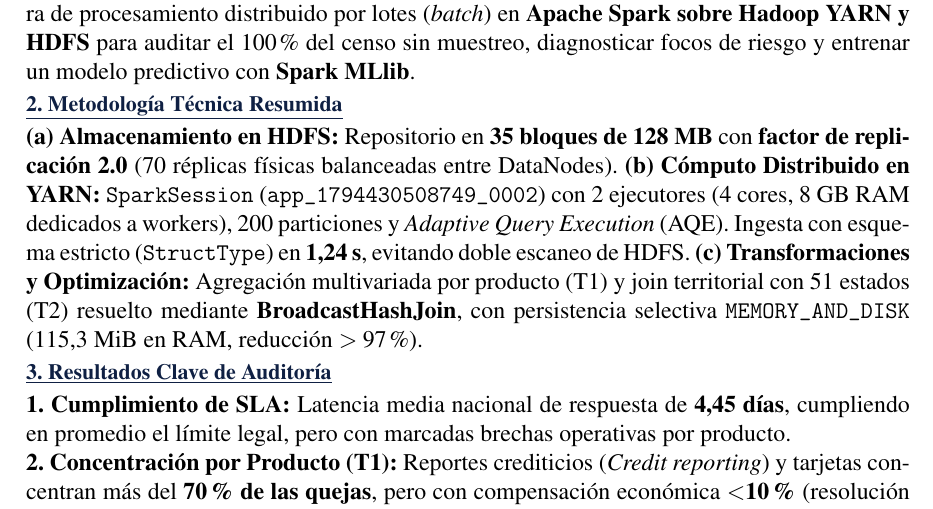
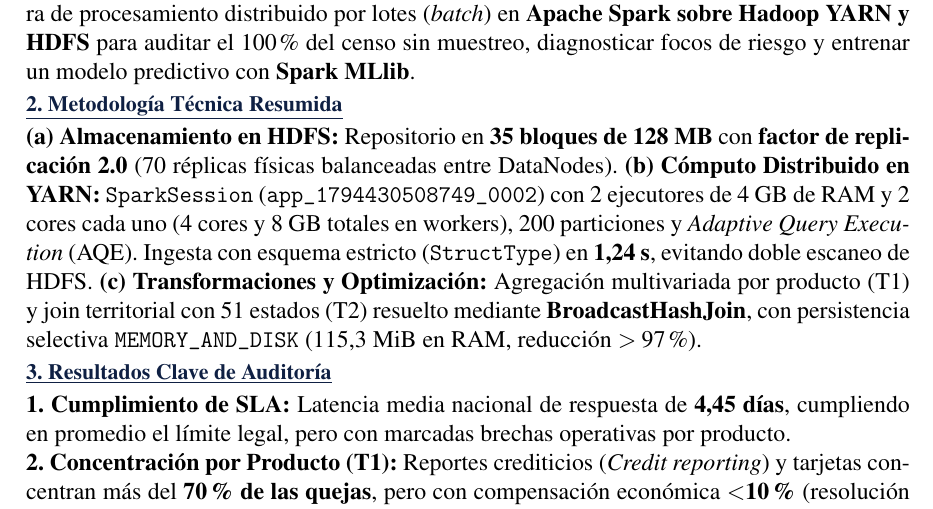
Before and after one commit to eljarcor98/Proyecto_Big_Data, a LaTeX document (CasoBD_Torres-Figueroa-Martinez_Informe.tex): part of the page, cut so that both start at the same text. Compiled offline with pdfLaTeX.

Commit message:
fix(informe): clarify 4 GB RAM per executor (8 GB total across workers)

```diff
--- a/CasoBD_Torres-Figueroa-Martinez_Informe.tex
+++ b/CasoBD_Torres-Figueroa-Martinez_Informe.tex
@@ -43,7 +43,7 @@
 % --- 2. METODOLOGÍA TÉCNICA RESUMIDA ---
 \section*{\underline{2. Metodología Técnica Resumida}}
 \textbf{(a) Almacenamiento en HDFS:} Repositorio en \textbf{35 bloques de 128~MB} con \textbf{factor de replicación 2.0} (70 réplicas físicas balanceadas entre DataNodes).
-\textbf{(b) Cómputo Distribuido en YARN:} \texttt{SparkSession} (\texttt{app\_1794430508749\_0002}) con 2 ejecutores (4 cores, 8~GB RAM dedicados a workers), 200 particiones y \textit{Adaptive Query Execution} (AQE). Ingesta con esquema estricto (\texttt{StructType}) en \textbf{1,24~s}, evitando doble escaneo de HDFS.
+\textbf{(b) Cómputo Distribuido en YARN:} \texttt{SparkSession} (\texttt{app\_1794430508749\_0002}) con 2 ejecutores de 4~GB de RAM y 2 cores cada uno (4 cores y 8~GB totales en workers), 200 particiones y \textit{Adaptive Query Execution} (AQE). Ingesta con esquema estricto (\texttt{StructType}) en \textbf{1,24~s}, evitando doble escaneo de HDFS.
 \textbf{(c) Transformaciones y Optimización:} Agregación multivariada por producto (T1) y join territorial con 51 estados (T2) resuelto mediante \textbf{BroadcastHashJoin}, con persistencia selectiva \texttt{MEMORY\_AND\_DISK} (115,3~MiB en RAM, reducción $>97\%$).
 
 % --- 3. RESULTADOS CLAVE ---
```
Also changed, not shown: ejecuciones_13_noviembre_2026/CasoBD_Torres-Figueroa-Martinez_Informe.tex (+1 -1 lines), CasoBD_Torres-Figueroa-Martinez_Informe.pdf, ejecuciones_13_noviembre_2026/CasoBD_Torres-Figueroa-Martinez_Informe.pdf.
